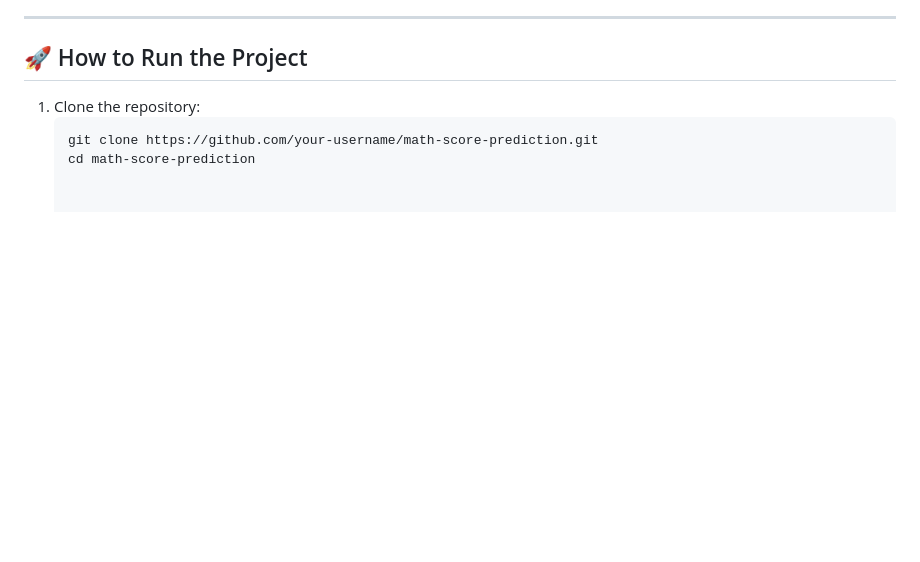
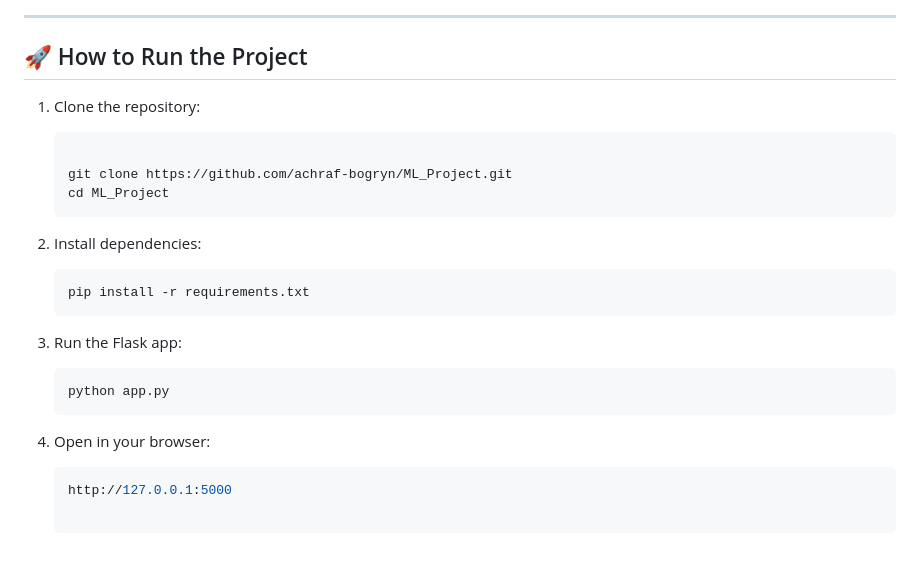
Before and after one commit to achraf-bogryn/ML_Project, a Markdown page: README.md, the part around the change. GitHub-like rendering; blank space fills up the shorter version.

````diff
--- a/README.md
+++ b/README.md
@@ -95,5 +95,23 @@ The web application has **two main pages**:
 
 1. Clone the repository:
    ```bash
-   git clone https://github.com/your-username/math-score-prediction.git
-   cd math-score-prediction
+
+   git clone https://github.com/achraf-bogryn/ML_Project.git
+   cd ML_Project
+   ```
+ 2. Install dependencies:
+
+    ```bash
+    pip install -r requirements.txt
+    ```
+ 3. Run the Flask app:
+
+    ```bash
+    python app.py
+     ```
+ 4. Open in your browser:
+
+     ```bash
+     http://127.0.0.1:5000
+
+     ```
````
